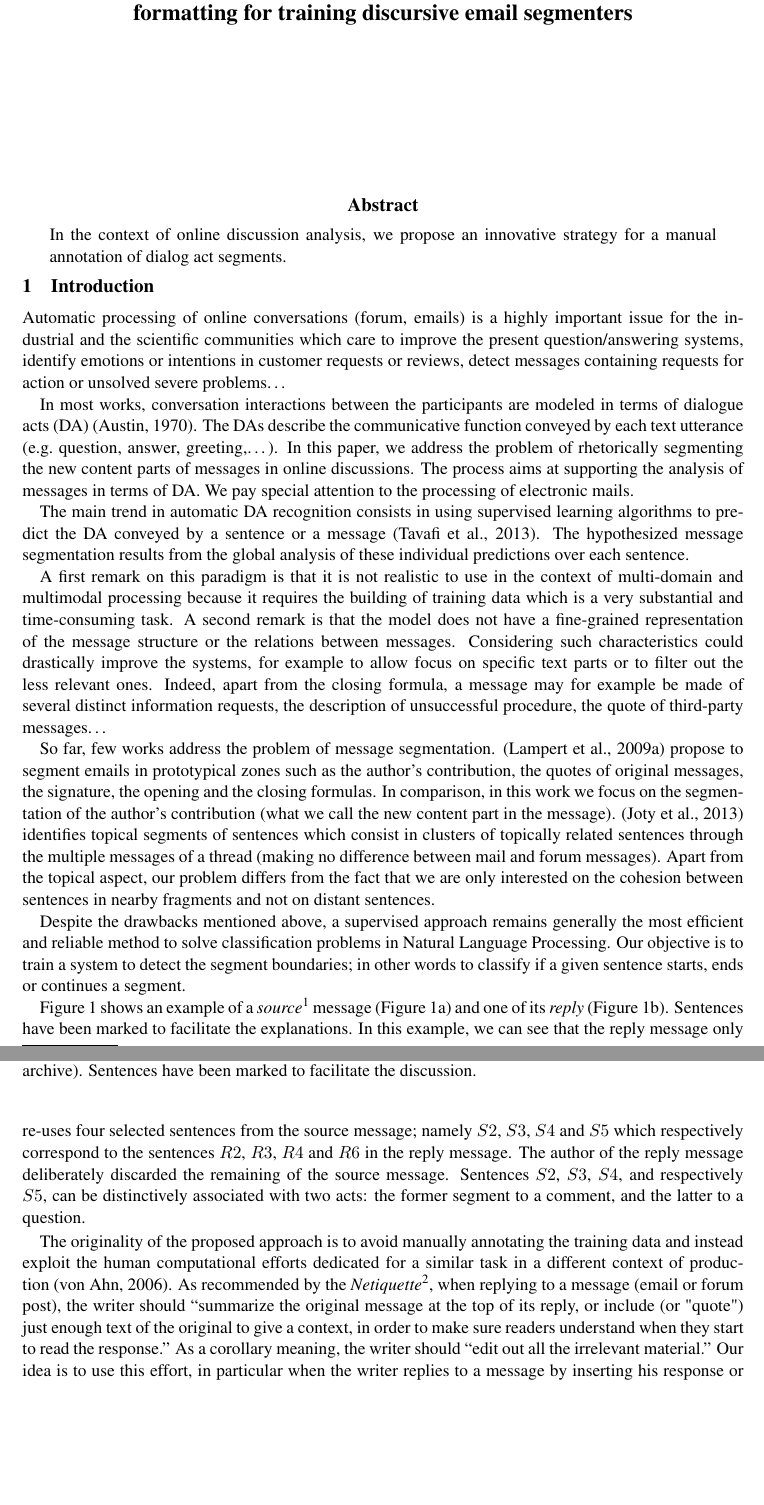
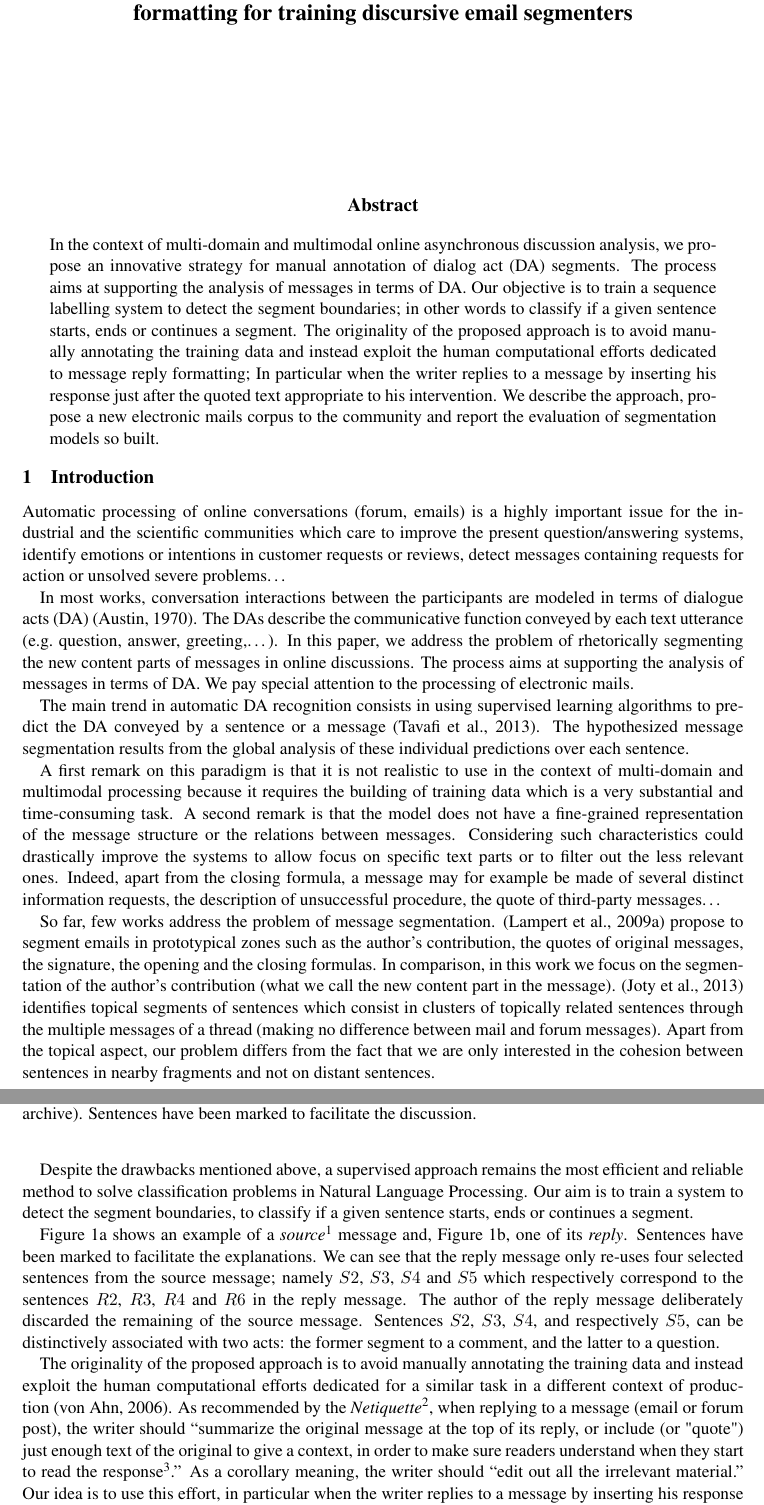
Before and after one commit to bolaft/coling-2014, a LaTeX paper (article.tex, which reads sec-1-introduction.tex): two parts of pages 1 and 2 of 10, joined at a grey line, cut so that both start at the same text, the shorter picture padded with empty space. Compiled offline with pdfLaTeX.

Commit message:
conflict solved on result part (2nd attempt)

```diff
--- a/article.tex
+++ b/article.tex
@@ -85,8 +85,14 @@
 \maketitle
 
 \begin{abstract}
-In the context of online discussion analysis, we propose an innovative strategy for a manual annotation of dialog act segments.
+In the context of multi-domain and multimodal online asynchronous discussion analysis, we propose an innovative strategy for manual annotation of dialog act (DA) segments. The process aims at supporting the analysis of messages in terms of DA.
+Our objective is to train a sequence labelling system to detect the segment boundaries; in other words to classify if a given sentence starts, ends or continues a segment.
+The originality of the proposed approach is to avoid manually annotating the training data and instead exploit the human computational efforts dedicated to message reply formatting; In particular when the writer replies to a message by inserting his response just after the quoted text appropriate to his intervention.
+%
+We describe the approach, propose a new electronic mails corpus to the community and report the evaluation of segmentation models so built.
 \end{abstract}
+
+
 
 % -----------------------------------------------------------------------------
 % INTRODUCTION
--- a/sec-1-introduction.tex
+++ b/sec-1-introduction.tex
@@ -52,7 +47,9 @@ The hypothesized message segmentation results from the global analysis of these
 A first remark on this paradigm is that it is not realistic to use in the context of multi-domain and multimodal processing because it requires the building of training data which is a very substantial and time-consuming task.
 %Une première critique de ce paradigme est que sa mise en oeuvre est laborieuse et coûteuse en temps d'annotation pour construire des données d'entraînement, ce qui n'est pas réaliste en contexte de traitement multi-domaine voire multi-modal.
 %
-A second remark is that the model does not have a fine-grained representation of the message structure or the relations between messages. Considering such characteristics could drastically improve the systems, for example to allow focus on specific text parts or to filter out the less relevant ones.
+A second remark is that the model does not have a fine-grained representation of the message structure or the relations between messages. Considering such characteristics could drastically improve the systems % for example
+%(e.g.~
+to allow focus on specific text parts or to filter out the less relevant ones. %).
 % Une seconde critique est que dans ce contexte, la connaissance de la structure des messages permettrait aux applications susvisées de se focaliser sur des parties spécifiques et filtrer les passages moins pertinents.
 Indeed, apart from the closing formula, a message may for example be made of several distinct information requests, the description of unsuccessful procedure, the quote of third-party messages\ldots
 % En effet, outre des formules de politesse, un message peut compter par exemple plusieurs expressions de besoin, décrire une procédure infructueuse et citer des portions de messages tiers.
@@ -61,16 +58,18 @@ Indeed, apart from the closing formula, a message may for example be made of sev
 So far, few works address the problem of message segmentation.
 \cite{lampert:2009:emnlp} propose to segment emails in prototypical zones such as the author's contribution, the quotes of original messages, the signature, the opening and the closing formulas.
 In comparison, in this work we focus on the segmentation of the author's contribution (what we call the new content part in the message).
-\cite{joty:2013:jair} identifies topical segments of sentences which consist in clusters of topically related sentences through the multiple messages of a thread (making no difference between mail and forum messages). Apart from the topical aspect, our problem differs from the fact that we are only interested on the cohesion between sentences in nearby fragments and % but
+\cite{joty:2013:jair} identifies topical segments of sentences which consist in clusters of topically related sentences through the multiple messages of a thread (making no difference between mail and forum messages). Apart from the topical aspect, our problem differs from the fact that we are only interested in the cohesion between sentences in nearby fragments and % but
  not on distant sentences.
 % . In our approach we are more interested by rhetorically motivated segments.
 %De par sa robustesse, cette dernière approche peut servir de base de comparaison.
 %Or, peu de travaux se sont penchés sur la tâche de segmentation des courriels en tant que telle. Les rares travaux ne concernent pas le découpage en DA. \cite{lampert:2009:emnlp} s'intéressent à découper les courriels en des zones prototypiques telles que la contribution de l'auteur, les reprises de messages tiers, la signature et les formules d'appel et de clôture... \cite{joty:2013:jair} identifient des segments thématiques. De par sa robustesse, cette dernière approche peut servir de base de comparaison.
 
 
-Despite the drawbacks mentioned above, a supervised approach remains generally the most efficient and reliable method to solve classification problems in Natural Language Processing.
+Despite the drawbacks mentioned above, a supervised approach remains %generally
+the most efficient and reliable method to solve classification problems in Natural Language Processing.
 %
-Our objective is to train a system to detect the segment boundaries; in other words to classify if a given sentence starts, ends or continues a segment.
+Our aim is to train a system to detect the segment boundaries, %; in other words
+to classify if a given sentence starts, ends or continues a segment.
 
 
 \begin{figure}
@@ -210,10 +209,10 @@ S6    &  & \\ \
 
 
 
-
-Figure~\ref{fig:exampleSourCeReplyMessage} shows an example of a \textit{source}\footnote{By \textit{source} message, we refer to a message which is replied to. By \textit{original} message, we loosely mean a source message. With this term, we want to point out more precisely the author's contributions.} message (Figure~\ref{fig:exampleSource}) and one of its \textit{reply} (Figure~\ref{fig:exampleReply}).
+%~\ref{fig:exampleSourCeReplyMessage}
+Figure~\ref{fig:exampleSource} shows an example of a \textit{source}\footnote{By \textit{source} message, we refer to a message which is replied to. By \textit{original} message, we loosely mean a source message. With this term, we want to point out more precisely the author's contributions.} message and, Figure~\ref{fig:exampleReply}, one of its \textit{reply}.
 Sentences have been marked to facilitate the explanations.
-In this example, we can see that the reply message only re-uses four selected sentences from the source message; namely $S2$, $S3$, $S4$ and $S5$ which respectively correspond to the sentences  $R2$, $R3$, $R4$ and $R6$ in the reply message.
+We can see that the reply message only re-uses four selected sentences from the source message; namely $S2$, $S3$, $S4$ and $S5$ which respectively correspond to the sentences  $R2$, $R3$, $R4$ and $R6$ in the reply message.
 The author of the reply message deliberately discarded the remaining of the source message.
 %
 Sentences $S2$, $S3$, $S4$,  and respectively $S5$, can be distinctively associated with two acts: the former segment to a comment, and the latter to a question.
@@ -223,7 +222,9 @@ The originality of the proposed approach is to avoid manually annotating the tra
 %
 As recommended by the \textit{Netiquette}\footnote{Set of guidelines for Network Etiquette (\textit{Netiquette}) when using network communication or information services \url{http://tools.ietf.org/html/rfc1855}.}, when replying to a message (email or forum post), the writer should
  ``summarize the original message at the top of its reply, %the message,
-or include (or "quote") just enough text of the original to give a context, in order to make sure readers understand when they start to read the response.''  As a corollary meaning, the writer should ``edit out all the irrelevant material.''
+or include (or "quote") just enough text of the original to give a context, in order to make sure readers understand when they start to read the response\footnote{It is true that some email software clients do not conform to the recommendations of Netiquette and that some online participants are less sensitive to arguments about posting style (many writers reply above  the original message).
+%In top-posting style, the original message is included verbatim, with the reply above it.
+We assume that there are enough messages with inline replying available to build our training data.}.''  As a corollary meaning, the writer should ``edit out all the irrelevant material.''
 %
 % include enough original material to be understood but no more.
 Our idea is to use this effort, in particular when the writer replies to a message by inserting his response or comment just after the quoted text appropriate to his intervention.
```
Also changed, not shown: sec-2-1-approach-building-data.tex (+10 -9 lines), sec-3-methodology.tex (+1 -1 lines), sec-4-result.tex (+5 -3 lines), sec-6-future-work.tex (+6 -5 lines), sec-1-introduction.tex (21 more changed lines).
